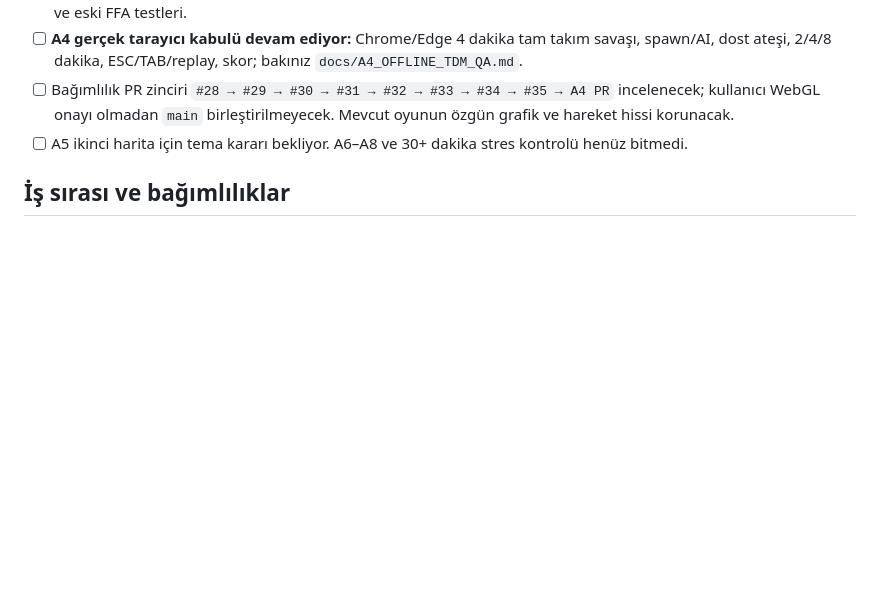
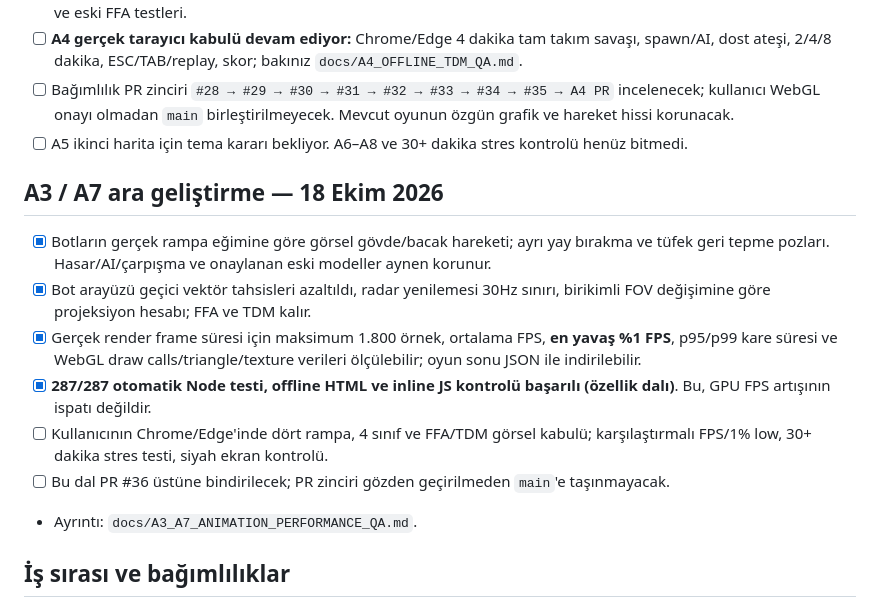
Before and after one commit to zxc28tarik/killtheking, a Markdown page: docs/ACTIVE_DEVELOPMENT_PLAN.md, the part around the change. GitHub-like rendering; blank space fills up the shorter version.

Commit message:
docs(plan): track animation/perf CI work and pending real GPU/soak acceptance

```diff
--- a/docs/ACTIVE_DEVELOPMENT_PLAN.md
+++ b/docs/ACTIVE_DEVELOPMENT_PLAN.md
@@ -53,6 +53,16 @@ Teknik ayrıntılar ve test rehberi: `docs/COMBAT_P0_STABILIZATION.md`.
 - [ ] **A4 gerçek tarayıcı kabulü devam ediyor:** Chrome/Edge 4 dakika tam takım savaşı, spawn/AI, dost ateşi, 2/4/8 dakika, ESC/TAB/replay, skor; bakınız `docs/A4_OFFLINE_TDM_QA.md`.
 - [ ] Bağımlılık PR zinciri `#28 → #29 → #30 → #31 → #32 → #33 → #34 → #35 → A4 PR` incelenecek; kullanıcı WebGL onayı olmadan `main` birleştirilmeyecek. Mevcut oyunun özgün grafik ve hareket hissi korunacak.
 - [ ] A5 ikinci harita için tema kararı bekliyor. A6–A8 ve 30+ dakika stres kontrolü henüz bitmedi.
+
+## A3 / A7 ara geliştirme — 18 Ekim 2026
+
+- [x] Botların gerçek rampa eğimine göre görsel gövde/bacak hareketi; ayrı yay bırakma ve tüfek geri tepme pozları. Hasar/AI/çarpışma ve onaylanan eski modeller aynen korunur.
+- [x] Bot arayüzü geçici vektör tahsisleri azaltıldı, radar yenilemesi 30Hz sınırı, birikimli FOV değişimine göre projeksiyon hesabı; FFA ve TDM kalır.
+- [x] Gerçek render frame süresi için maksimum 1.800 örnek, ortalama FPS, **en yavaş %1 FPS**, p95/p99 kare süresi ve WebGL draw calls/triangle/texture verileri ölçülebilir; oyun sonu JSON ile indirilebilir.
+- [x] **287/287 otomatik Node testi, offline HTML ve inline JS kontrolü başarılı (özellik dalı)**. Bu, GPU FPS artışının ispatı değildir.
+- [ ] Kullanıcının Chrome/Edge'inde dört rampa, 4 sınıf ve FFA/TDM görsel kabulü; karşılaştırmalı FPS/1% low, 30+ dakika stres testi, siyah ekran kontrolü.
+- [ ] Bu dal PR #36 üstüne bindirilecek; PR zinciri gözden geçirilmeden `main`'e taşınmayacak.
+- Ayrıntı: `docs/A3_A7_ANIMATION_PERFORMANCE_QA.md`.
 
 ## İş sırası ve bağımlılıklar
 
```
